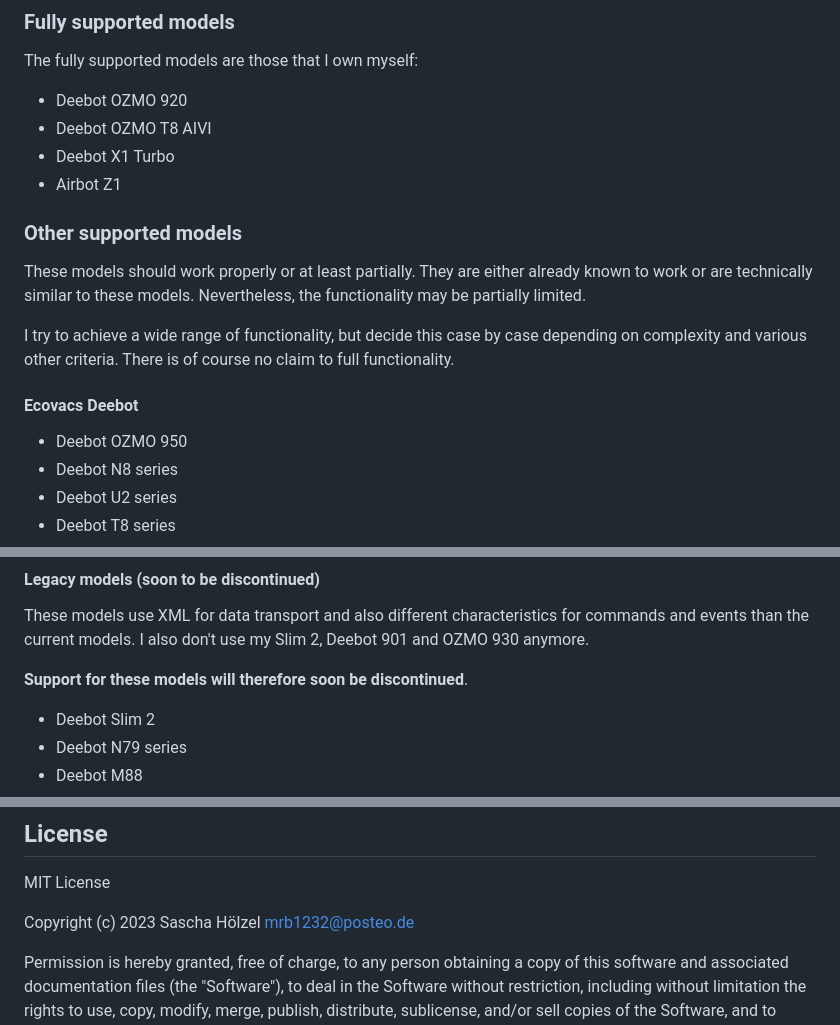
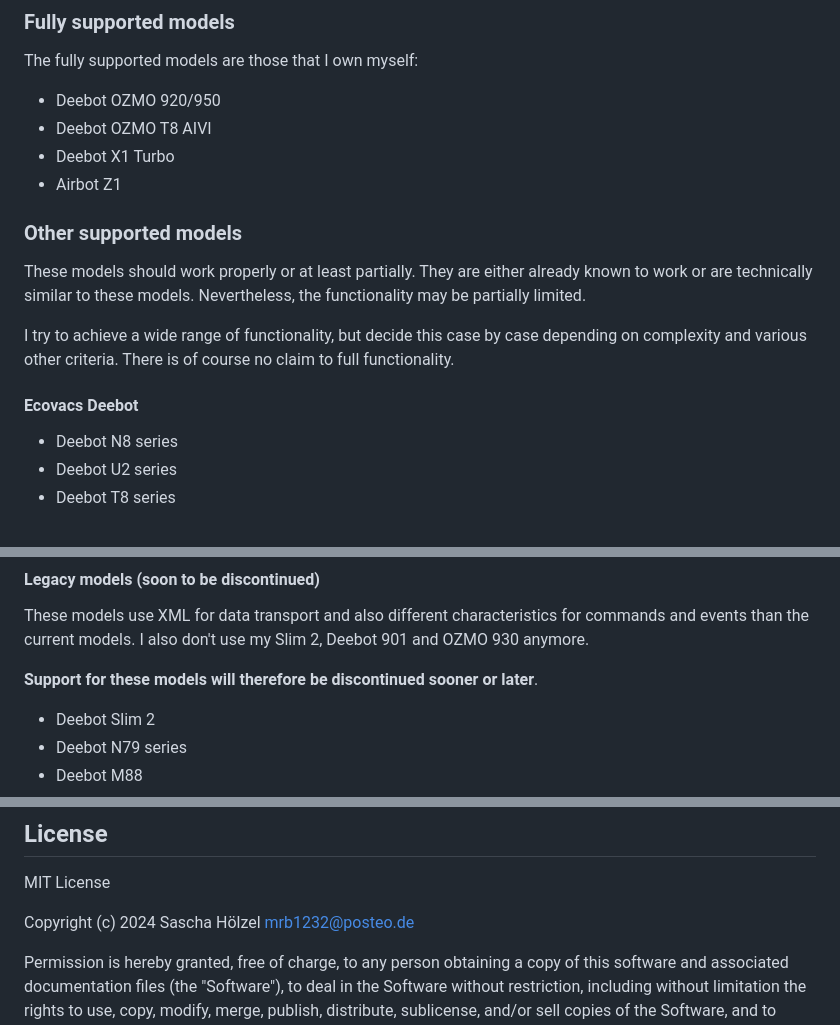
Before and after one commit to mrbungle64/ioBroker.ecovacs-deebot, a Markdown page: README.md, 3 parts joined by grey strips. Drawn GitHub-style.

```diff
--- a/README.md
+++ b/README.md
@@ -39,7 +39,7 @@ Please note: Some features are only available for some models and some are still
 
 The fully supported models are those that I own myself:
 
-* Deebot OZMO 920
+* Deebot OZMO 920/950
 * Deebot OZMO T8 AIVI
 * Deebot X1 Turbo
 * Airbot Z1
@@ -55,7 +55,6 @@ There is of course no claim to full functionality.
 
 #### Ecovacs Deebot
 
-* Deebot OZMO 950
 * Deebot N8 series
 * Deebot U2 series
 * Deebot T8 series
@@ -79,7 +78,7 @@ There is of course no claim to full functionality.
 These models use XML for data transport and also different characteristics for commands and events than the current models.
 I also don't use my Slim 2, Deebot 901 and OZMO 930 anymore.
 
-**Support for these models will therefore soon be discontinued**.
+**Support for these models will therefore be discontinued sooner or later**.
 
 * Deebot Slim 2
 * Deebot N79 series
@@ -261,7 +260,7 @@ I am in no way affiliated with Ecovacs Robotics Co., Ltd. or yeedi Technology Li
 
 MIT License
 
-Copyright (c) 2023 Sascha Hölzel <mrb1232@posteo.de>
+Copyright (c) 2024 Sascha Hölzel <mrb1232@posteo.de>
 
 Permission is hereby granted, free of charge, to any person obtaining a copy
 of this software and associated documentation files (the "Software"), to deal
```
